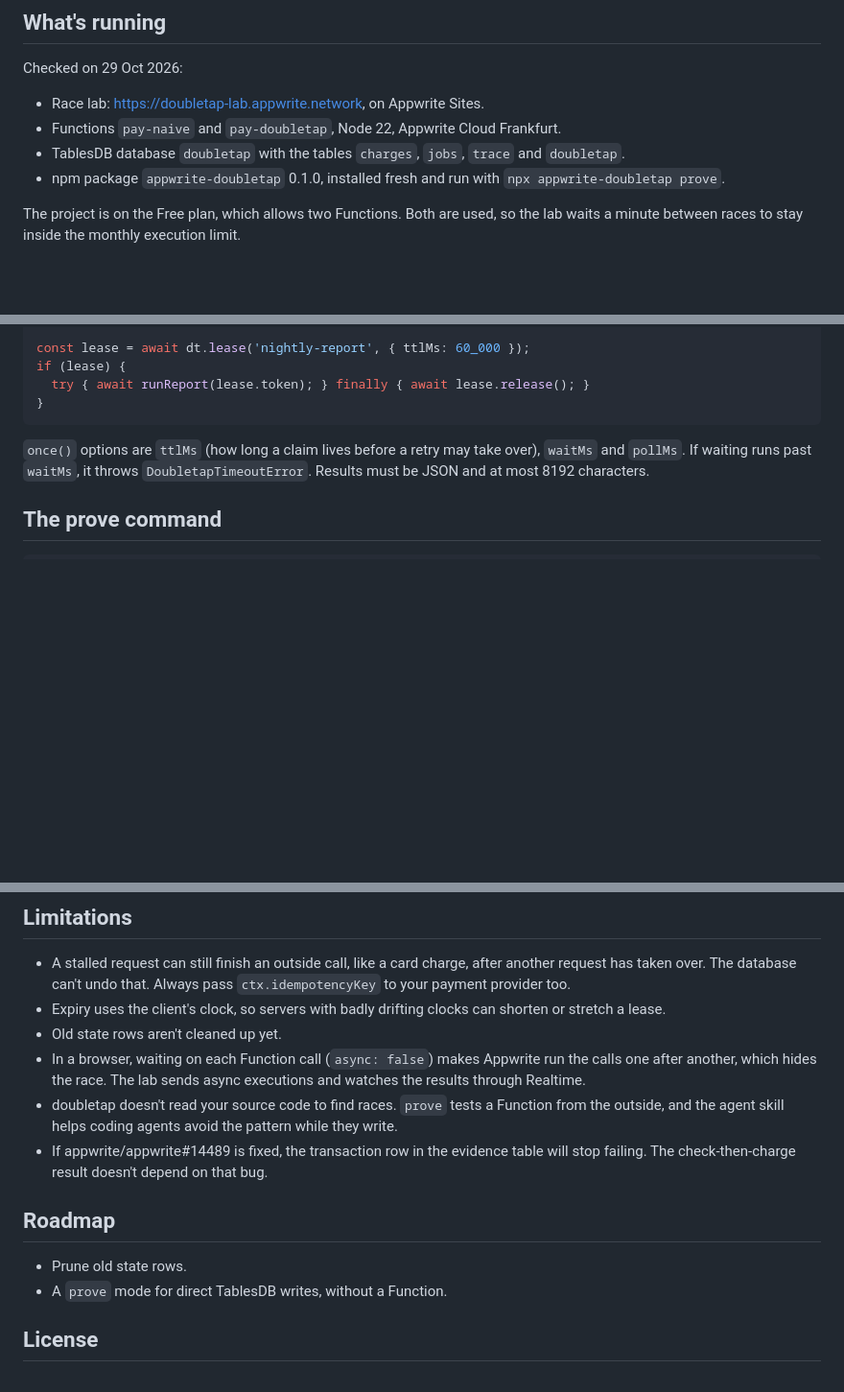
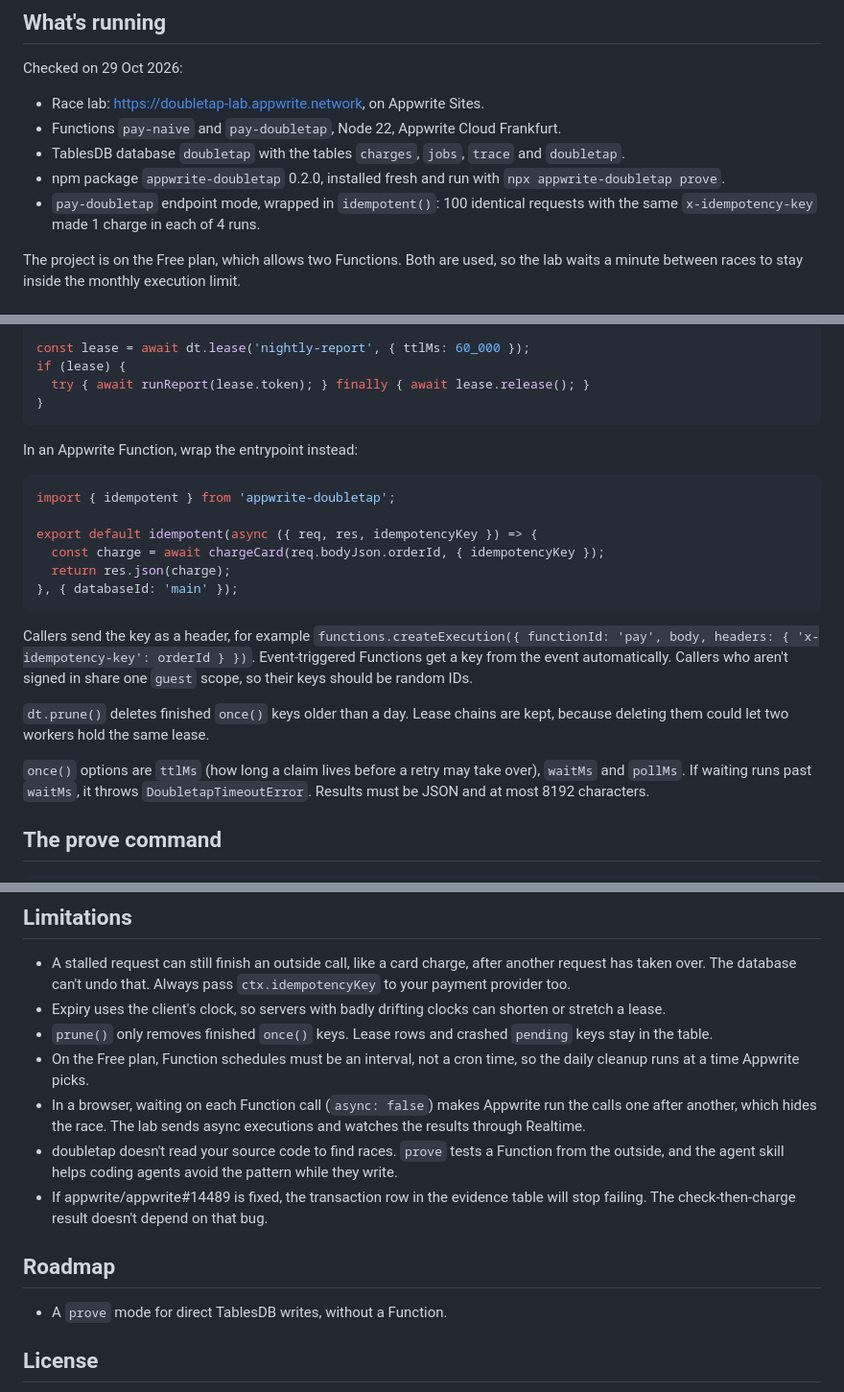
Before and after one commit to CryptoZephyr/doubletap, a Markdown page: README.md, 3 parts joined by grey strips. Shown at 96% size. GitHub-like rendering; blank space fills up the shorter version.

Commit message:
Document idempotent() and prune() in README, note 0.2.0 on npm

````diff
--- a/README.md
+++ b/README.md
@@ -98,7 +98,8 @@ Checked on 29 Oct 2026:
 - Race lab: https://doubletap-lab.appwrite.network, on Appwrite Sites.
 - Functions `pay-naive` and `pay-doubletap`, Node 22, Appwrite Cloud Frankfurt.
 - TablesDB database `doubletap` with the tables `charges`, `jobs`, `trace` and `doubletap`.
-- npm package `appwrite-doubletap` 0.1.0, installed fresh and run with `npx appwrite-doubletap prove`.
+- npm package `appwrite-doubletap` 0.2.0, installed fresh and run with `npx appwrite-doubletap prove`.
+- `pay-doubletap` endpoint mode, wrapped in `idempotent()`: 100 identical requests with the same `x-idempotency-key` made 1 charge in each of 4 runs.
 
 The project is on the Free plan, which allows two Functions. Both are used, so the lab waits a minute between races to stay inside the monthly execution limit.
 
@@ -127,6 +128,21 @@ if (lease) {
   try { await runReport(lease.token); } finally { await lease.release(); }
 }
 ```
+
+In an Appwrite Function, wrap the entrypoint instead:
+
+```js
+import { idempotent } from 'appwrite-doubletap';
+
+export default idempotent(async ({ req, res, idempotencyKey }) => {
+  const charge = await chargeCard(req.bodyJson.orderId, { idempotencyKey });
+  return res.json(charge);
+}, { databaseId: 'main' });
+```
+
+Callers send the key as a header, for example `functions.createExecution({ functionId: 'pay', body, headers: { 'x-idempotency-key': orderId } })`. Event-triggered Functions get a key from the event automatically. Callers who aren't signed in share one `guest` scope, so their keys should be random IDs.
+
+`dt.prune()` deletes finished `once()` keys older than a day. Lease chains are kept, because deleting them could let two workers hold the same lease.
 
 `once()` options are `ttlMs` (how long a claim lives before a retry may take over), `waitMs` and `pollMs`. If waiting runs past `waitMs`, it throws `DoubletapTimeoutError`. Results must be JSON and at most 8192 characters.
 
@@ -185,14 +201,14 @@ The demo Functions need a TablesDB database called `doubletap`. `apps/pay/setup.
 
 - A stalled request can still finish an outside call, like a card charge, after another request has taken over. The database can't undo that. Always pass `ctx.idempotencyKey` to your payment provider too.
 - Expiry uses the client's clock, so servers with badly drifting clocks can shorten or stretch a lease.
-- Old state rows aren't cleaned up yet.
+- `prune()` only removes finished `once()` keys. Lease rows and crashed `pending` keys stay in the table.
+- On the Free plan, Function schedules must be an interval, not a cron time, so the daily cleanup runs at a time Appwrite picks.
 - In a browser, waiting on each Function call (`async: false`) makes Appwrite run the calls one after another, which hides the race. The lab sends async executions and watches the results through Realtime.
 - doubletap doesn't read your source code to find races. `prove` tests a Function from the outside, and the agent skill helps coding agents avoid the pattern while they write.
 - If appwrite/appwrite#14489 is fixed, the transaction row in the evidence table will stop failing. The check-then-charge result doesn't depend on that bug.
 
 ## Roadmap
 
-- Prune old state rows.
 - A `prove` mode for direct TablesDB writes, without a Function.
 
 ## License
````
Also changed, not shown: other parts of README.md (+2 -2 lines).
